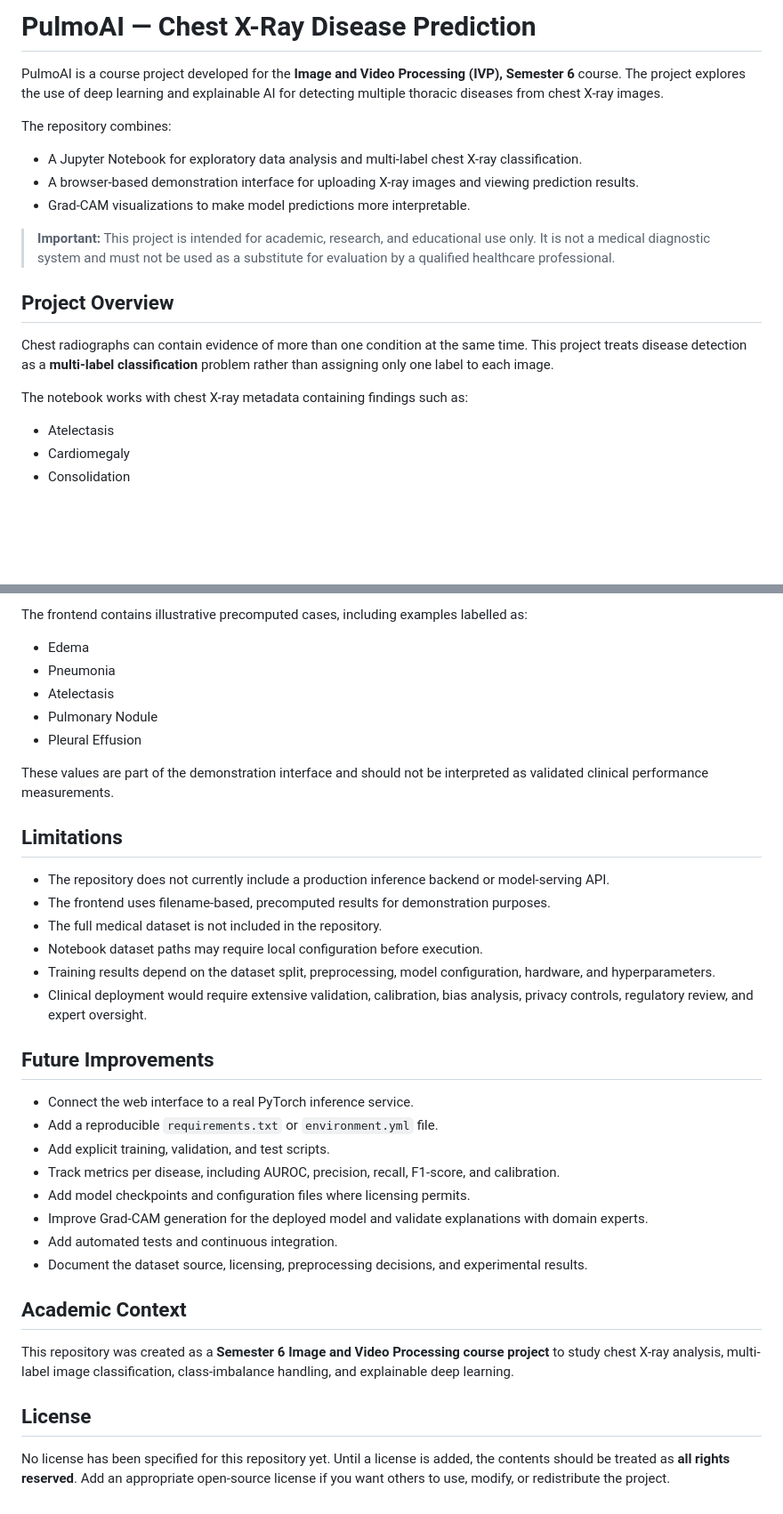
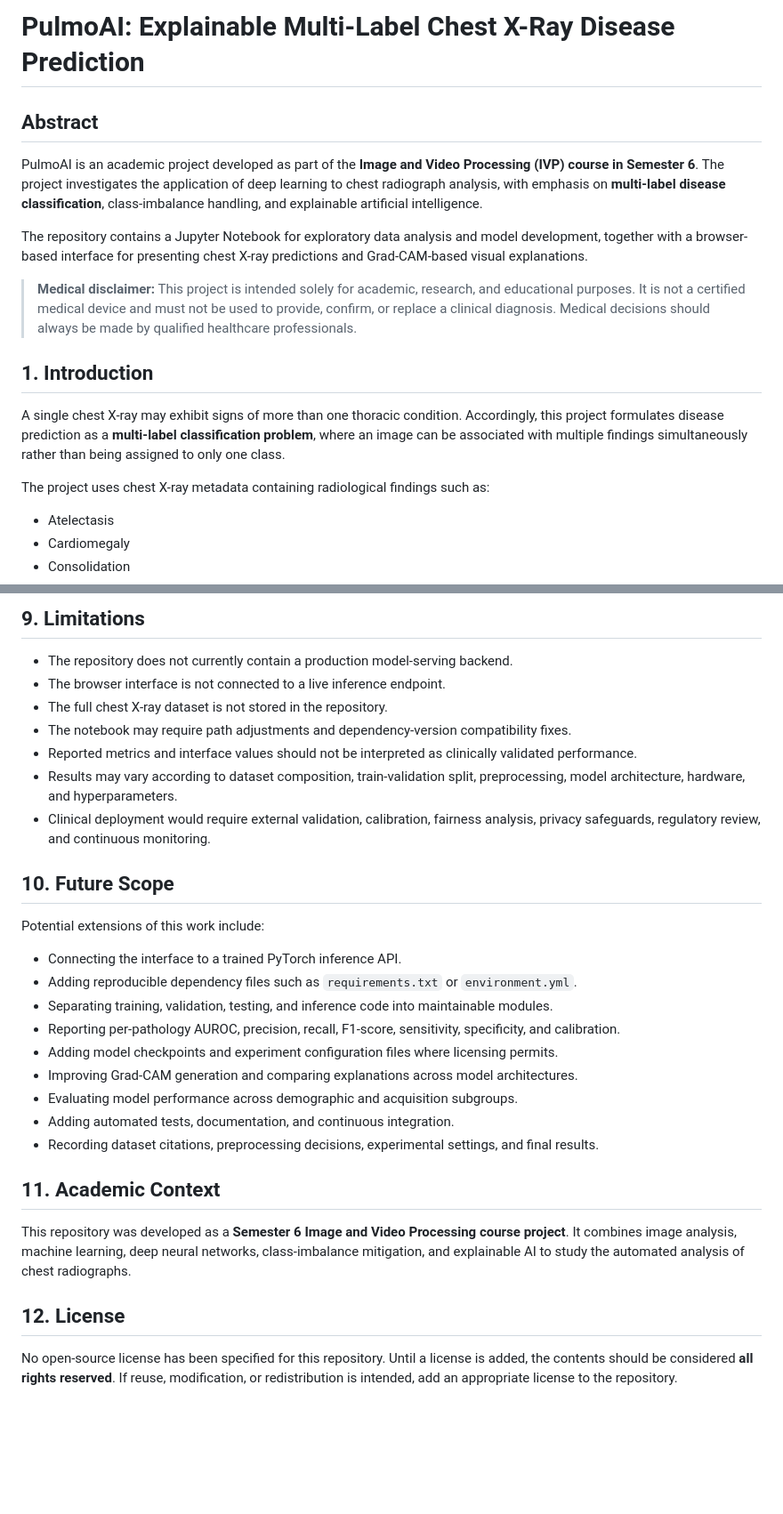
Before and after one commit to NithilanM23/IVP_Sem6, a Markdown page: README.md, 2 parts joined by grey strips. Shown at 89% size. Rendered like a GitHub page; blank space fills up the shorter version.

```diff
--- a/README.md
+++ b/README.md
@@ -1,20 +1,18 @@
-# PulmoAI — Chest X-Ray Disease Prediction
+# PulmoAI: Explainable Multi-Label Chest X-Ray Disease Prediction
 
-PulmoAI is a course project developed for the **Image and Video Processing (IVP), Semester 6** course. The project explores the use of deep learning and explainable AI for detecting multiple thoracic diseases from chest X-ray images.
+## Abstract
 
-The repository combines:
+PulmoAI is an academic project developed as part of the **Image and Video Processing (IVP) course in Semester 6**. The project investigates the application of deep learning to chest radiograph analysis, with emphasis on **multi-label disease classification**, class-imbalance handling, and explainable artificial intelligence.
 
-- A Jupyter Notebook for exploratory data analysis and multi-label chest X-ray classification.
-- A browser-based demonstration interface for uploading X-ray images and viewing prediction results.
-- Grad-CAM visualizations to make model predictions more interpretable.
+The repository contains a Jupyter Notebook for exploratory data analysis and model development, together with a browser-based interface for presenting chest X-ray predictions and Grad-CAM-based visual explanations.
 
-> **Important:** This project is intended for academic, research, and educational use only. It is not a medical diagnostic system and must not be used as a substitute for evaluation by a qualified healthcare professional.
+> **Medical disclaimer:** This project is intended solely for academic, research, and educational purposes. It is not a certified medical device and must not be used to provide, confirm, or replace a clinical diagnosis. Medical decisions should always be made by qualified healthcare professionals.
 
-## Project Overview
+## 1. Introduction
 
-Chest radiographs can contain evidence of more than one condition at the same time. This project treats disease detection as a **multi-label classification** problem rather than assigning only one label to each image.
+A single chest X-ray may exhibit signs of more than one thoracic condition. Accordingly, this project formulates disease prediction as a **multi-label classification problem**, where an image can be associated with multiple findings simultaneously rather than being assigned to only one class.
 
-The notebook works with chest X-ray metadata containing findings such as:
+The project uses chest X-ray metadata containing radiological findings such as:
 
 - Atelectasis
 - Cardiomegaly
@@ -167,38 +190,32 @@ The notebook follows this general workflow:
 
-The frontend contains illustrative precomputed cases, including examples labelled as:
+## 9. Limitations
 
-- Edema
-- Pneumonia
-- Atelectasis
-- Pulmonary Nodule
-- Pleural Effusion
+- The repository does not currently contain a production model-serving backend.
+- The browser interface is not connected to a live inference endpoint.
+- The full chest X-ray dataset is not stored in the repository.
+- The notebook may require path adjustments and dependency-version compatibility fixes.
+- Reported metrics and interface values should not be interpreted as clinically validated performance.
+- Results may vary according to dataset composition, train-validation split, preprocessing, model architecture, hardware, and hyperparameters.
+- Clinical deployment would require external validation, calibration, fairness analysis, privacy safeguards, regulatory review, and continuous monitoring.
 
-These values are part of the demonstration interface and should not be interpreted as validated clinical performance measurements.
+## 10. Future Scope
 
-## Limitations
+Potential extensions of this work include:
 
-- The repository does not currently include a production inference backend or model-serving API.
-- The frontend uses filename-based, precomputed results for demonstration purposes.
-- The full medical dataset is not included in the repository.
-- Notebook dataset paths may require local configuration before execution.
-- Training results depend on the dataset split, preprocessing, model configuration, hardware, and hyperparameters.
-- Clinical deployment would require extensive validation, calibration, bias analysis, privacy controls, regulatory review, and expert oversight.
+- Connecting the interface to a trained PyTorch inference API.
+- Adding reproducible dependency files such as `requirements.txt` or `environment.yml`.
+- Separating training, validation, testing, and inference code into maintainable modules.
+- Reporting per-pathology AUROC, precision, recall, F1-score, sensitivity, specificity, and calibration.
+- Adding model checkpoints and experiment configuration files where licensing permits.
+- Improving Grad-CAM generation and comparing explanations across model architectures.
+- Evaluating model performance across demographic and acquisition subgroups.
+- Adding automated tests, documentation, and continuous integration.
+- Recording dataset citations, preprocessing decisions, experimental settings, and final results.
 
-## Future Improvements
+## 11. Academic Context
 
-- Connect the web interface to a real PyTorch inference service.
-- Add a reproducible `requirements.txt` or `environment.yml` file.
-- Add explicit training, validation, and test scripts.
-- Track metrics per disease, including AUROC, precision, recall, F1-score, and calibration.
-- Add model checkpoints and configuration files where licensing permits.
-- Improve Grad-CAM generation for the deployed model and validate explanations with domain experts.
-- Add automated tests and continuous integration.
-- Document the dataset source, licensing, preprocessing decisions, and experimental results.
+This repository was developed as a **Semester 6 Image and Video Processing course project**. It combines image analysis, machine learning, deep neural networks, class-imbalance mitigation, and explainable AI to study the automated analysis of chest radiographs.
 
-## Academic Context
+## 12. License
 
-This repository was created as a **Semester 6 Image and Video Processing course project** to study chest X-ray analysis, multi-label image classification, class-imbalance handling, and explainable deep learning.
-
-## License
-
-No license has been specified for this repository yet. Until a license is added, the contents should be treated as **all rights reserved**. Add an appropriate open-source license if you want others to use, modify, or redistribute the project.
+No open-source license has been specified for this repository. Until a license is added, the contents should be considered **all rights reserved**. If reuse, modification, or redistribution is intended, add an appropriate license to the repository.
```
Also changed, not shown: other parts of README.md (+91 -66 lines).
